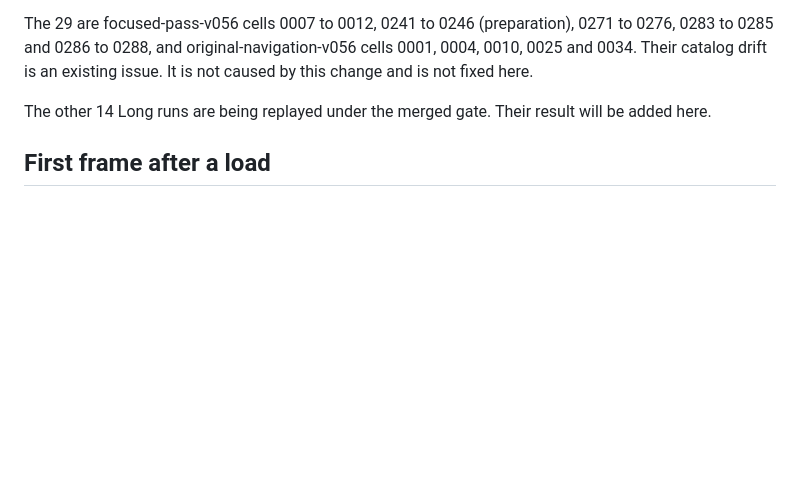
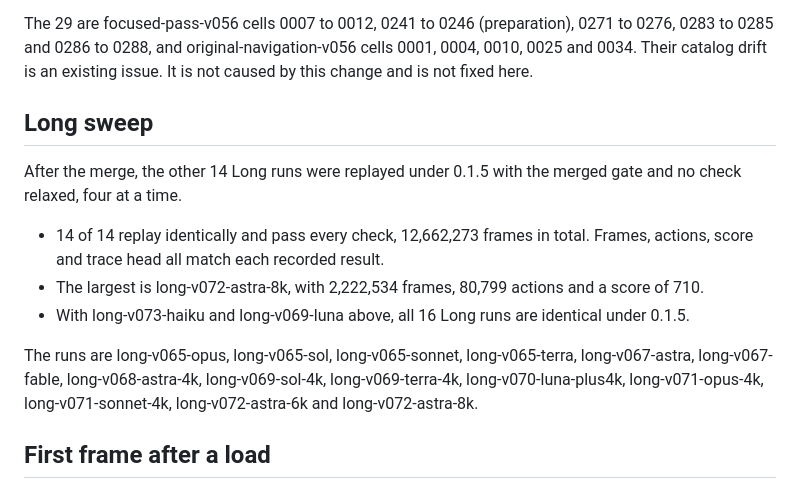
Before and after one commit to afk-sapien/pokebench, a Markdown page: docs/history/pyboy-rs-015.md, the part around the change. Rendered like a GitHub page; blank space fills up the shorter version.

Commit message:
Add the Long replay sweep to the PyBoy RS 0.1.5 note
All 14 remaining Long runs replay identically under 0.1.5 with the merged gate, 12,662,273 frames.

```diff
--- a/docs/history/pyboy-rs-015.md
+++ b/docs/history/pyboy-rs-015.md
@@ -28,7 +28,15 @@ All 381 Short leaderboard runs (focused-pass-v056, main-v066-astra and main-v067
 
 The 29 are focused-pass-v056 cells 0007 to 0012, 0241 to 0246 (preparation), 0271 to 0276, 0283 to 0285 and 0286 to 0288, and original-navigation-v056 cells 0001, 0004, 0010, 0025 and 0034. Their catalog drift is an existing issue. It is not caused by this change and is not fixed here.
 
-The other 14 Long runs are being replayed under the merged gate. Their result will be added here.
+## Long sweep
+
+After the merge, the other 14 Long runs were replayed under 0.1.5 with the merged gate and no check relaxed, four at a time.
+
+- 14 of 14 replay identically and pass every check, 12,662,273 frames in total. Frames, actions, score and trace head all match each recorded result.
+- The largest is long-v072-astra-8k, with 2,222,534 frames, 80,799 actions and a score of 710.
+- With long-v073-haiku and long-v069-luna above, all 16 Long runs are identical under 0.1.5.
+
+The runs are long-v065-opus, long-v065-sol, long-v065-sonnet, long-v065-terra, long-v067-astra, long-v067-fable, long-v068-astra-4k, long-v069-sol-4k, long-v069-terra-4k, long-v070-luna-plus4k, long-v071-opus-4k, long-v071-sonnet-4k, long-v072-astra-6k and long-v072-astra-8k.
 
 ## First frame after a load
 
```
